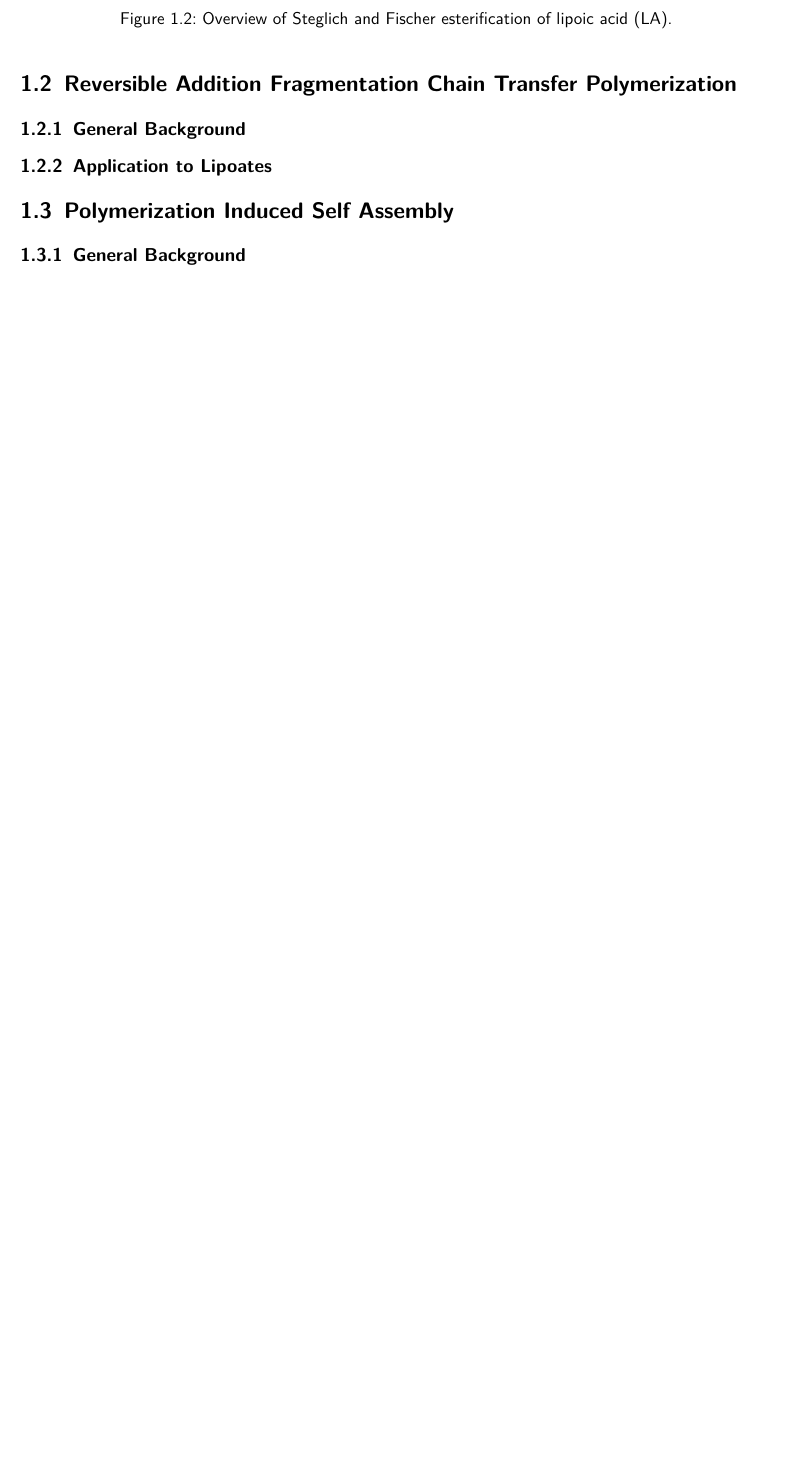
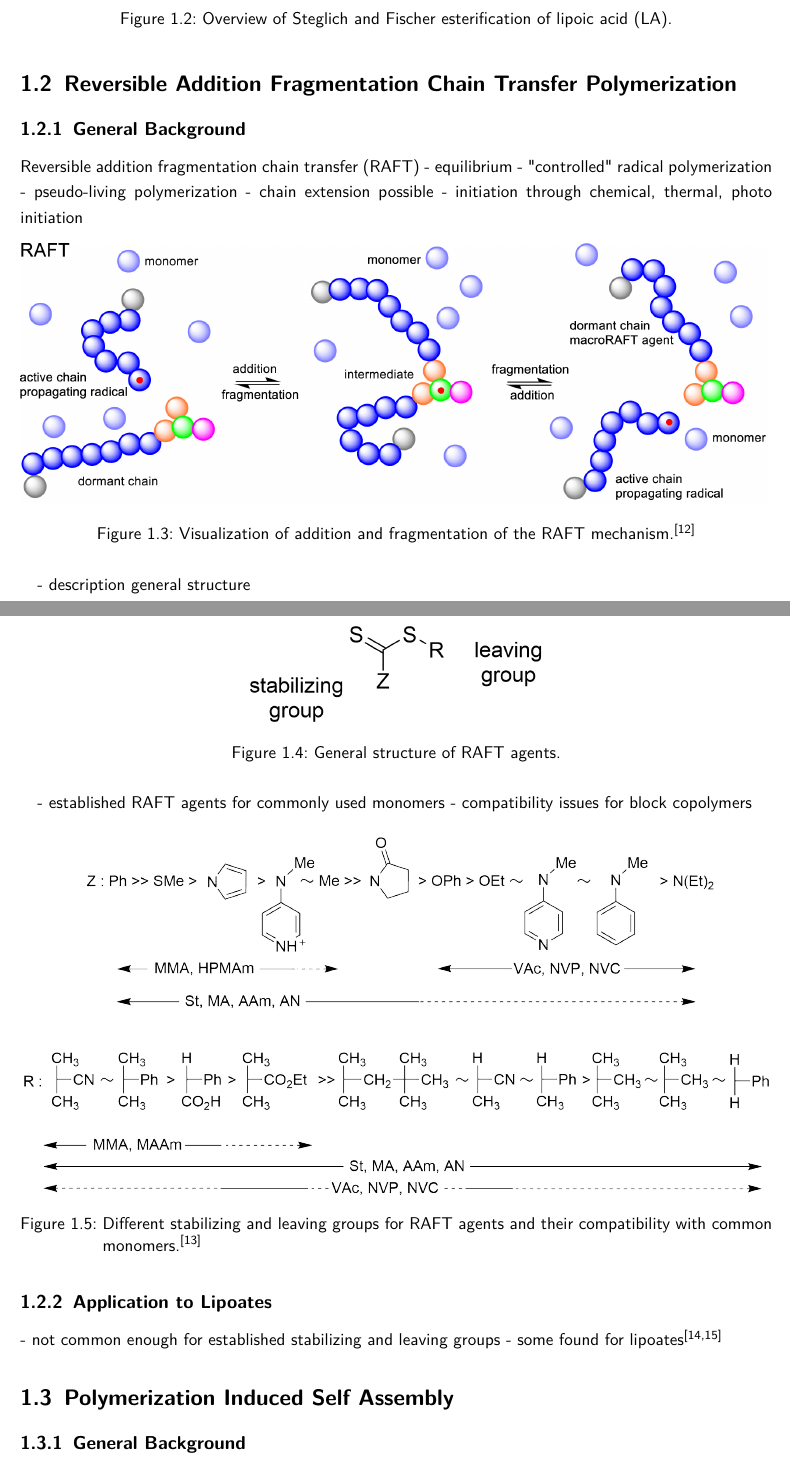
Before and after one commit to 09lena01/Makro_Bericht, a LaTeX thesis (FP_Makro_Aßmann.tex, which reads FPMakro.bib): part of page 4 of 16 before the commit and two parts of pages 4 and 5 of 19 after it, the two joined at a grey line, cut so that both start at the same text, the shorter picture padded with empty space. Compiled offline with pdfLaTeX.

Commit message:
RAFT graphs & notes

```diff
--- a/FPMakro.bib
+++ b/FPMakro.bib
@@ -332,3 +332,6 @@ polymer systems.},
 	date = {2021-09-07},
 	file = {Full Text PDF:C\:\\Users\\Lenarus\\Zotero\\storage\\NZNAPUJY\\Jordan et al. - 2021 - A solvent-reagent selection guide for Steglich-type esterification of carboxylic acids.pdf:application/pdf;Snapshot:C\:\\Users\\Lenarus\\Zotero\\storage\\TIKYB9UG\\d1gc02251b.html:text/html},
 }
+
+@article{moad_fundamentals_2021,
+	title = {Fundamentals of reversible addition–fragmentation chain transfer ({RAFT})},
--- a/FP_Makro_Aßmann.tex
+++ b/FP_Makro_Aßmann.tex
@@ -153,7 +153,33 @@
 	\end{figure}
 	\section{\glsentrytitlecase{RAFT}{long} Polymerization}
 	\subsection{General Background}
+	\Gls{RAFT}
+	- equilibrium
+	- "controlled" radical polymerization
+	- pseudo-living polymerization
+	- chain extension possible
+	- initiation through chemical, thermal, photo initiation
+	\begin{figure}[H]
+		\centering
+		\includegraphics[width=\textwidth]{Graphs/RAFT_Mechanism.jpg}
+		\caption{Visualization of addition and fragmentation of the \gls{RAFT} mechanism.\cite{moad_fundamentals_2021}}
+	\end{figure}
+	- description general structure
+	\begin{figure}[H]
+		\centering
+		\includegraphics[width=.4\textwidth]{Graphs/RAFT_agents_structure.png}
+		\caption{General structure of \gls{RAFT} agents.}
+	\end{figure}
+	- established \gls{RAFT} agents for commonly used monomers
+	- compatibility issues for block copolymers
+	\begin{figure}[H]
+		\centering
+		\includegraphics[width=\textwidth]{Graphs/RAFT_agents.png}
+		\caption{Different stabilizing and leaving groups for \gls{RAFT} agents and their compatibility with common monomers.\cite{noauthor_lets_nodate}}
+	\end{figure}
 	\subsection{Application to Lipoates}
+	- not common enough for established stabilizing and leaving groups
+	- some found for lipoates\cite{lee_light-mediated_2026,lee_controlled_2025}
 	\section{\glsentrytitlecase{PISA}{long}}
 	\subsection{General Background}
 	\subsection{Reverse \glsentrytitlecase{PISA}{long}}
```
Also changed, not shown: FP_Makro_Aßmann.pdf, Graphs/RAFT_Mechanism.jpg (added), Graphs/RAFT_agents.png (added), Graphs/RAFT_agents_structure.png (added), FPMakro.bib (27 more changed lines), FP_Makro_Aßmann.tex (2 more changed lines), 1 other file.
